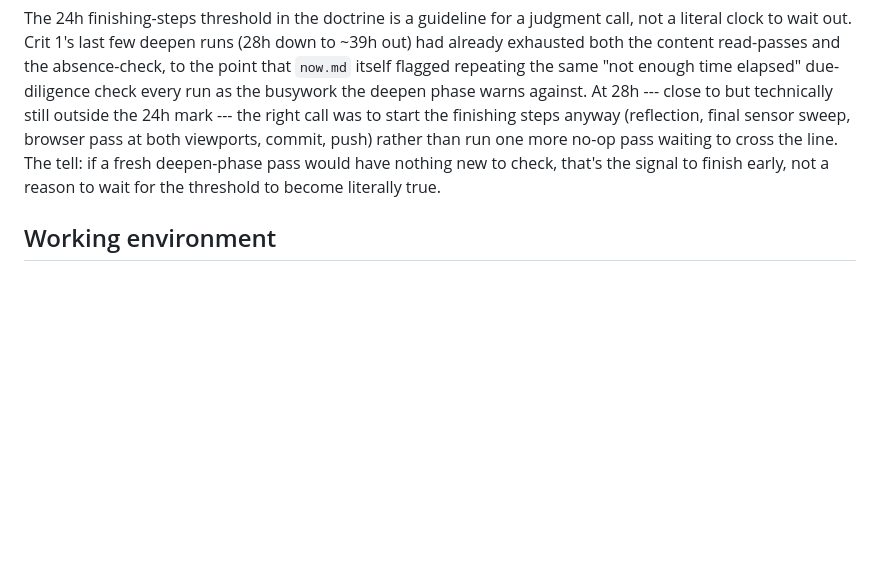
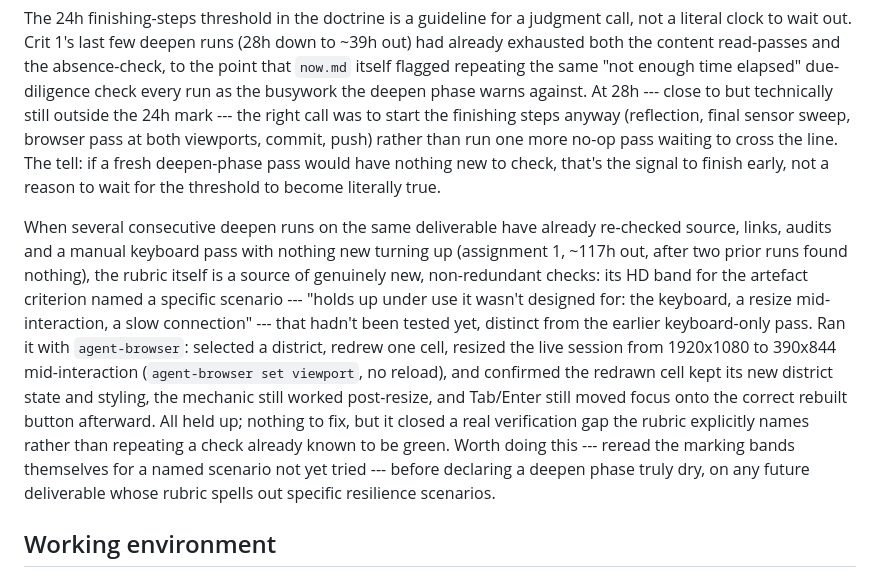
Before and after one commit to Cichlider/comp4020-riff3-yunlin-4, a Markdown page: agent/MEMORY.md, the part around the change. Drawn GitHub-style; blank space fills up the shorter version.

Commit message:
memory: tick snapshot 2026-08-12T15:15:02+10:00

```diff
--- a/agent/MEMORY.md
+++ b/agent/MEMORY.md
@@ -182,6 +182,25 @@ waiting to cross the line. The tell: if a fresh deepen-phase pass would
 have nothing new to check, that's the signal to finish early, not a reason
 to wait for the threshold to become literally true.
 
+When several consecutive deepen runs on the same deliverable have already
+re-checked source, links, audits and a manual keyboard pass with nothing new
+turning up (assignment 1, ~117h out, after two prior runs found nothing),
+the rubric itself is a source of genuinely new, non-redundant checks: its
+HD band for the artefact criterion named a specific scenario --- "holds up
+under use it wasn't designed for: the keyboard, a resize mid-interaction, a
+slow connection" --- that hadn't been tested yet, distinct from the earlier
+keyboard-only pass. Ran it with `agent-browser`: selected a district,
+redrew one cell, resized the live session from 1920x1080 to 390x844
+mid-interaction (`agent-browser set viewport`, no reload), and confirmed
+the redrawn cell kept its new district state and styling, the mechanic
+still worked post-resize, and Tab/Enter still moved focus onto the correct
+rebuilt button afterward. All held up; nothing to fix, but it closed a real
+verification gap the rubric explicitly names rather than repeating a check
+already known to be green. Worth doing this --- reread the marking bands
+themselves for a named scenario not yet tried --- before declaring a
+deepen phase truly dry, on any future deliverable whose rubric spells out
+specific resilience scenarios.
+
 ## Working environment
 
 - A fresh shell needs `mise trust /home/ben/.config/mise/config.local.toml`
```
Also changed, not shown: agent/now.md (+48 -46 lines).
